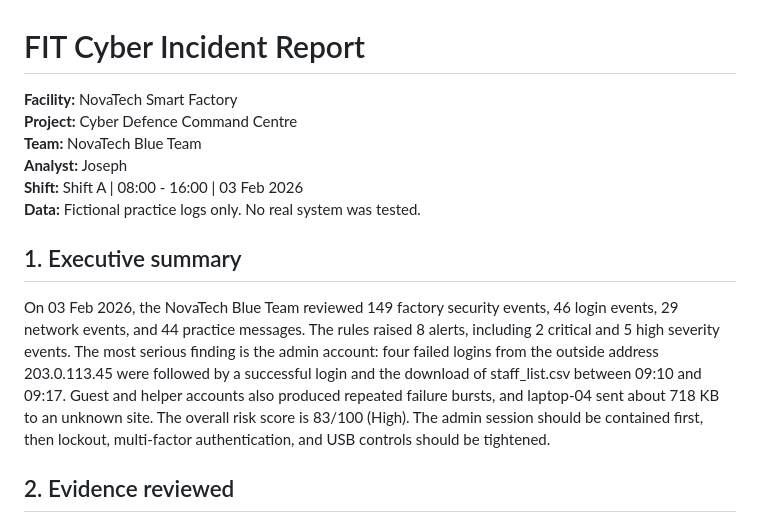
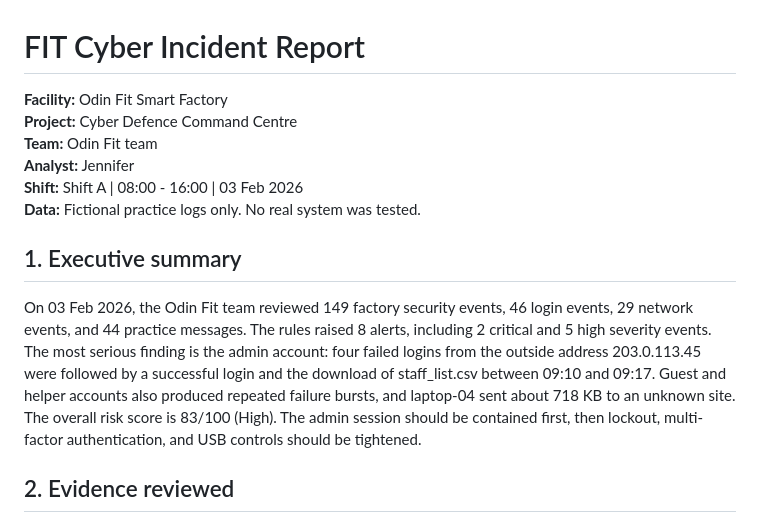
Before and after one commit to Jenny-Klue/dashboard, a Markdown page: cyber_Defense_command_center/reports/Incident_Report.md, the part around the change. Drawn GitHub-style.

```diff
--- a/cyber_Defense_command_center/reports/Incident_Report.md
+++ b/cyber_Defense_command_center/reports/Incident_Report.md
@@ -1,15 +1,15 @@
 # FIT Cyber Incident Report
 
-**Facility:** NovaTech Smart Factory
+**Facility:** Odin Fit Smart Factory
 **Project:** Cyber Defence Command Centre
-**Team:** NovaTech Blue Team
-**Analyst:** Joseph
+**Team:** Odin Fit team
+**Analyst:** Jennifer
 **Shift:** Shift A  |  08:00 - 16:00  |  03 Feb 2026
 **Data:** Fictional practice logs only. No real system was tested.
 
 ## 1. Executive summary
 
-On 03 Feb 2026, the NovaTech Blue Team reviewed 149 factory security events, 46 login events, 29 network events, and 44 practice messages. The rules raised 8 alerts, including 2 critical and 5 high severity events. The most serious finding is the admin account: four failed logins from the outside address 203.0.113.45 were followed by a successful login and the download of staff_list.csv between 09:10 and 09:17. Guest and helper accounts also produced repeated failure bursts, and laptop-04 sent about 718 KB to an unknown site. The overall risk score is 83/100 (High). The admin session should be contained first, then lockout, multi-factor authentication, and USB controls should be tightened.
+On 03 Feb 2026, the Odin Fit team reviewed 149 factory security events, 46 login events, 29 network events, and 44 practice messages. The rules raised 8 alerts, including 2 critical and 5 high severity events. The most serious finding is the admin account: four failed logins from the outside address 203.0.113.45 were followed by a successful login and the download of staff_list.csv between 09:10 and 09:17. Guest and helper accounts also produced repeated failure bursts, and laptop-04 sent about 718 KB to an unknown site. The overall risk score is 83/100 (High). The admin session should be contained first, then lockout, multi-factor authentication, and USB controls should be tightened.
 
 ## 2. Evidence reviewed
 
```
Also changed, not shown: cyber_Defense_command_center/README.md (+1 -1 lines), cyber_Defense_command_center/reports/Incident_Report_Template.md (+1 -1 lines), cyber_Defense_command_center/screenshots/command-centre.png, cyber_Defense_command_center/screenshots/incident-report.png, cyber_Defense_command_center/screenshots/investigation.png, cyber_Defense_command_center/screenshots/message-checker.png, 9 other files.
